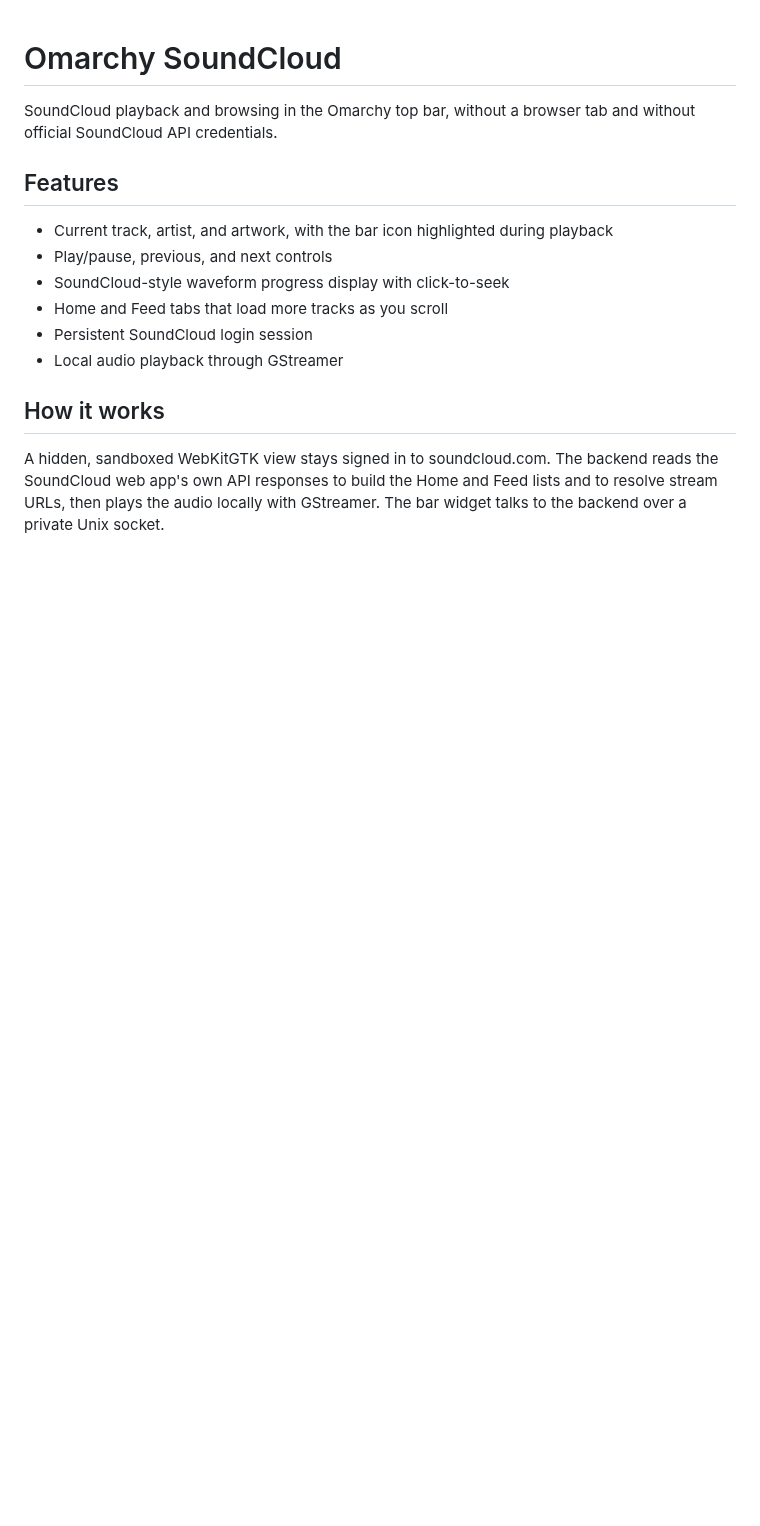
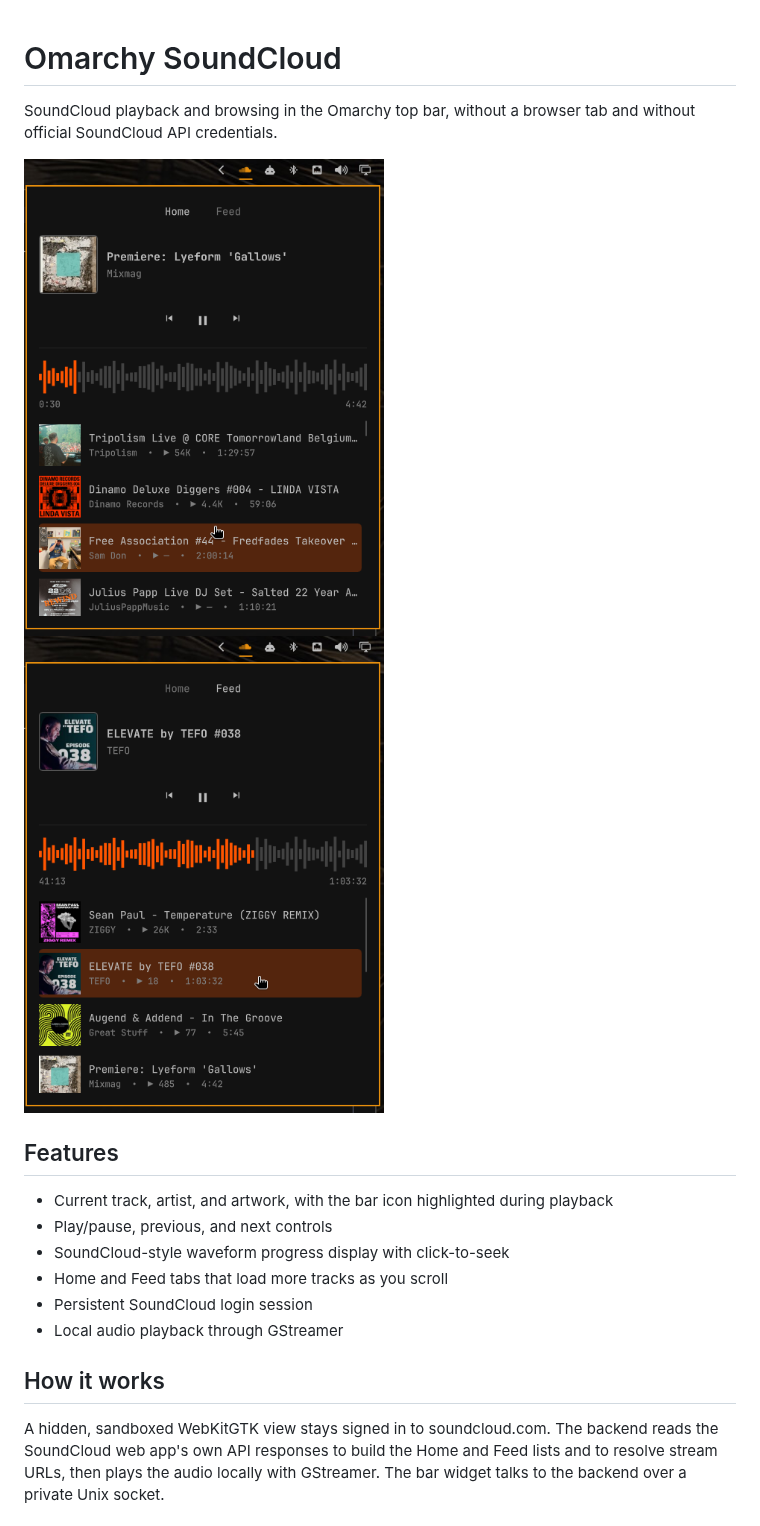
Before and after one commit to brunossilveira/omarchy-plugin-soundcloud, a Markdown page: README.md, the part around the change. Rendered like a GitHub page; pictures changed too: screenshots/feed.png (added), screenshots/home.png (added); blank space fills up the shorter version.

Commit message:
Add Home and Feed screenshots to README

```diff
--- a/README.md
+++ b/README.md
@@ -2,6 +2,11 @@
 
 SoundCloud playback and browsing in the Omarchy top bar, without a browser tab and
 without official SoundCloud API credentials.
+
+<p>
+  <img src="screenshots/home.png" alt="SoundCloud popup showing the Home tab" width="360">
+  <img src="screenshots/feed.png" alt="SoundCloud popup showing the Feed tab" width="360">
+</p>
 
 ## Features
 
```
